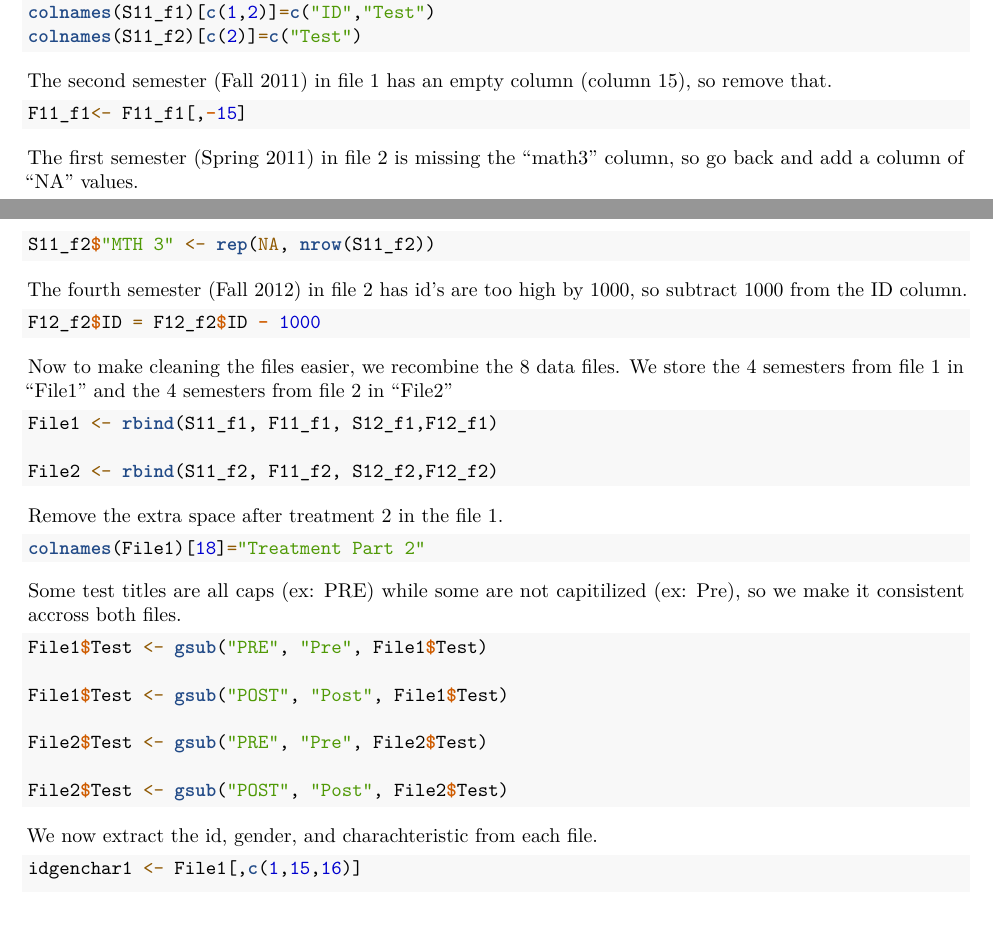
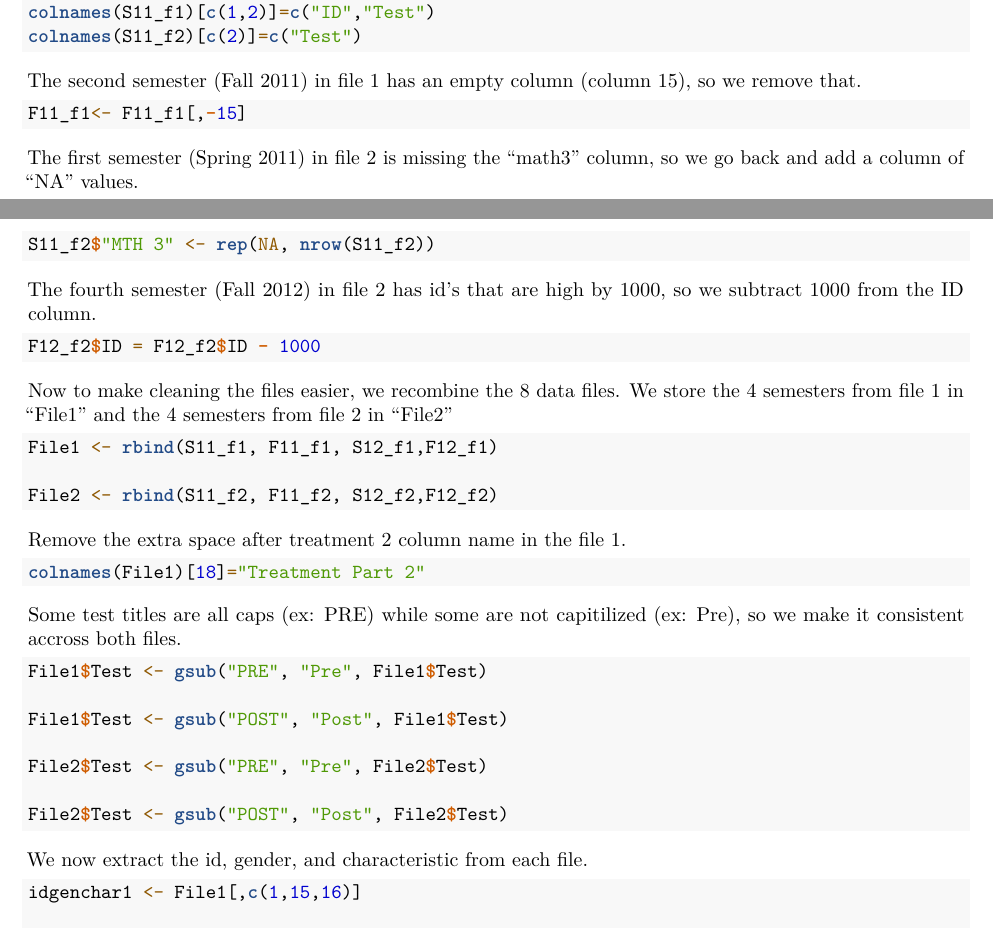
Before and after one commit to rjmorgan4/Lab-3, an R Markdown document (Lab3.Rmd): two parts of pages 1 and 2 of 3, joined at a grey line, cut so that both start at the same text. Rendered offline with R 4.5, knitr and Pandoc, then LaTeX, with nearby package versions; the code chunks are not run, so their results and figures are left out.

Commit message:
Update Lab3.Rmd
Fixed typos

````diff
--- a/Lab3.Rmd
+++ b/Lab3.Rmd
@@ -49,19 +49,19 @@ colnames(S11_f2)[c(2)]=c("Test")
 
 ```
 
-The second semester (Fall 2011) in file 1 has an empty column (column 15), so remove that.
+The second semester (Fall 2011) in file 1 has an empty column (column 15), so we remove that.
 
 ```{r}
 F11_f1<- F11_f1[,-15]
 ```
 
-The first semester (Spring 2011) in file 2 is missing the "math3" column, so go back and add a column of "NA" values.
+The first semester (Spring 2011) in file 2 is missing the "math3" column, so we go back and add a column of "NA" values.
 
 ```{r}
 S11_f2$"MTH 3" <- rep(NA, nrow(S11_f2))
 ```
 
-The fourth semester (Fall 2012) in file 2 has id's are too high by 1000, so subtract 1000 from the ID column.
+The fourth semester (Fall 2012) in file 2 has id's that are high by 1000, so we subtract 1000 from the ID column.
 
 ```{r}
 F12_f2$ID = F12_f2$ID - 1000
@@ -75,7 +75,7 @@ File1 <- rbind(S11_f1, F11_f1, S12_f1,F12_f1)
 File2 <- rbind(S11_f2, F11_f2, S12_f2,F12_f2)
 ```
 
-Remove the extra space after treatment 2 in the file 1.
+Remove the extra space after treatment 2 column name in the file 1.
 
 ```{r}
 colnames(File1)[18]="Treatment Part 2"
@@ -94,7 +94,7 @@ File2$Test <- gsub("POST", "Post", File2$Test)
 
 ```
 
-We now extract the id, gender, and charachteristic from each file.
+We now extract the id, gender, and characteristic from each file.
 
 ```{r}
 idgenchar1 <- File1[,c(1,15,16)]
````
Also changed, not shown: Lab3.Rmd (2 more changed lines).
